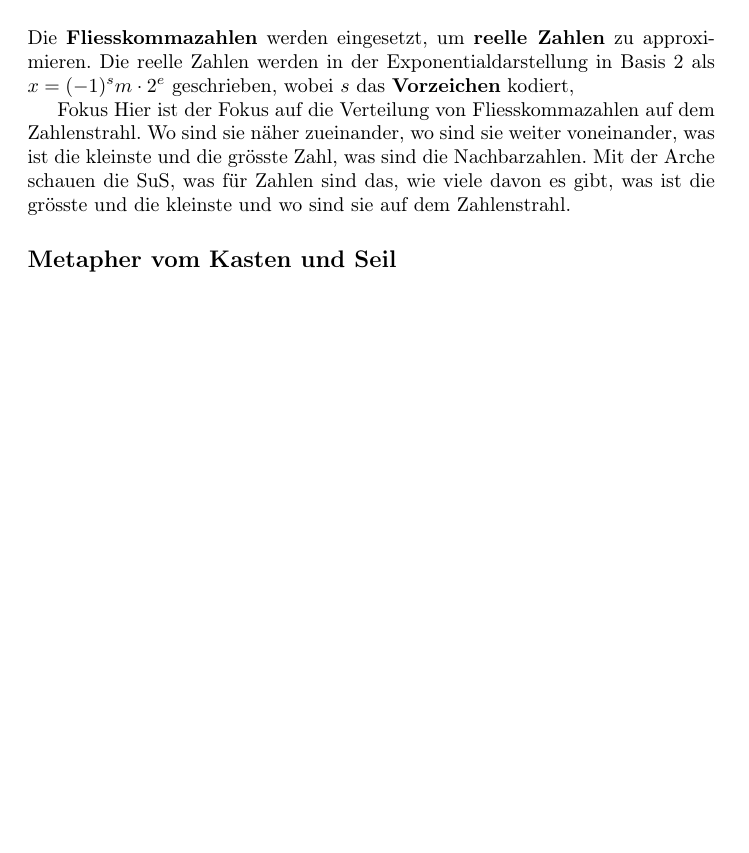
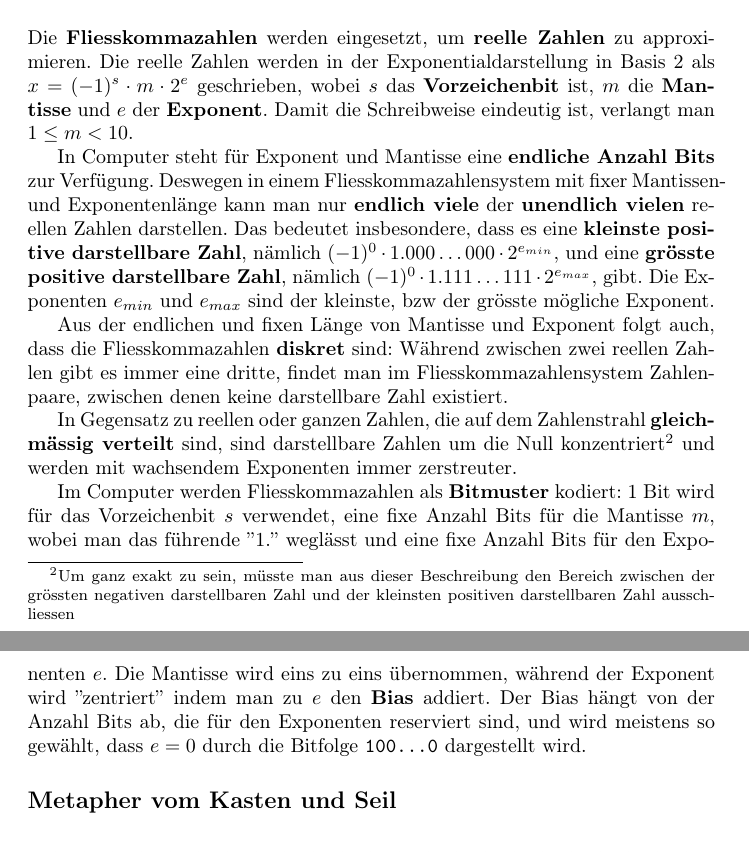
Before and after one commit to shasfin/amaximov_fpn2020, a LaTeX document (Konzeption.tex): part of page 2 of 3 before the commit and two parts of pages 2 and 3 of 4 after it, the two joined at a grey line, cut so that both start at the same text, the shorter picture padded with empty space. Compiled offline with pdfLaTeX.

Commit message:
Continue Konzeption

```diff
--- a/Konzeption.tex
+++ b/Konzeption.tex
@@ -104,8 +106,12 @@ Diese LPU umfasst die zweite und dritte Stunde zum Thema Fliesskommazahlen. In d
 \includegraphics[width=\textwidth]{Pictures/Fliesskommazahlen_Concept_Map.png}
 \end{figure}
 
-Die \textbf{Fliesskommazahlen} werden eingesetzt, um \textbf{reelle Zahlen} zu approximieren. Die reelle Zahlen werden in der Exponentialdarstellung in Basis 2 als \(x = (-1)^s m \cdot 2^e\) geschrieben, wobei \(s\) das \textbf{Vorzeichen} kodiert,
+Die \textbf{Fliesskommazahlen} werden eingesetzt, um \textbf{reelle Zahlen} zu approximieren. Die reelle Zahlen werden in der Exponentialdarstellung in Basis 2 als \(x = (-1)^s \cdot m \cdot 2^e\) geschrieben, wobei \(s\) das \textbf{Vorzeichenbit} ist, \(m\) die \textbf{Mantisse} und \(e\) der \textbf{Exponent}. Damit die Schreibweise eindeutig ist, verlangt man \(1 \leq m < 10\).
 
-Fokus
-Hier ist der Fokus auf die Verteilung von Fliesskommazahlen auf dem Zahlenstrahl. Wo sind sie näher zueinander, wo sind sie weiter voneinander, was ist die kleinste und die grösste Zahl, was sind die Nachbarzahlen.
-Mit der Arche schauen die SuS, was für Zahlen sind das, wie viele davon es gibt, was ist die grösste und die kleinste und wo sind sie auf dem Zahlenstrahl.
+In Computer steht für Exponent und Mantisse eine \textbf{endliche Anzahl Bits} zur Verfügung. Deswegen in einem Fliesskommazahlensystem mit fixer Mantissen- und Exponentenlänge kann man nur \textbf{endlich viele}  der \textbf{unendlich vielen} reellen Zahlen darstellen. Das bedeutet insbesondere, dass es eine \textbf{kleinste positive darstellbare Zahl}, nämlich \((-1)^0 \cdot 1.000\ldots000 \cdot 2^{e_{min}}\), und eine \textbf{grösste positive darstellbare Zahl}, nämlich \((-1)^0 \cdot 1.111\ldots111 \cdot 2^{e_{max}}\), gibt. Die Exponenten \(e_{min}\) und \(e_{max}\) sind der kleinste, bzw der grösste mögliche Exponent.
+
+Aus der endlichen und fixen Länge von Mantisse und Exponent folgt auch, dass die Fliesskommazahlen \textbf{diskret} sind: Während zwischen zwei reellen Zahlen gibt es immer eine dritte, findet man im Fliesskommazahlensystem Zahlenpaare, zwischen denen keine darstellbare Zahl existiert.
+
+In Gegensatz zu reellen oder ganzen Zahlen, die auf dem Zahlenstrahl \textbf{gleichmässig verteilt} sind, sind darstellbare Zahlen um die Null konzentriert\footnote{Um ganz exakt zu sein, müsste man aus dieser Beschreibung den Bereich zwischen der grössten negativen darstellbaren Zahl und der kleinsten positiven darstellbaren Zahl ausschliessen} und werden mit wachsendem Exponenten immer zerstreuter.
+
+Im Computer werden Fliesskommazahlen als \textbf{Bitmuster} kodiert: 1 Bit wird für das Vorzeichenbit \(s\) verwendet, eine fixe Anzahl Bits für die Mantisse \(m\), wobei man das führende ''\(1.\)'' weglässt und eine fixe Anzahl Bits für den Exponenten \(e\). Die Mantisse wird eins zu eins übernommen, während der Exponent wird ''zentriert'' indem man zu \(e\) den \textbf{Bias} addiert. Der Bias hängt von der Anzahl Bits ab, die für den Exponenten reserviert sind, und wird meistens so gewählt, dass \(e = 0\) durch die Bitfolge \texttt{100...0} dargestellt wird.
```
Also changed, not shown: Konzeption.pdf, Pictures/Kutsche.png (added), Konzeption.tex (12 more changed lines), 1 other file.
